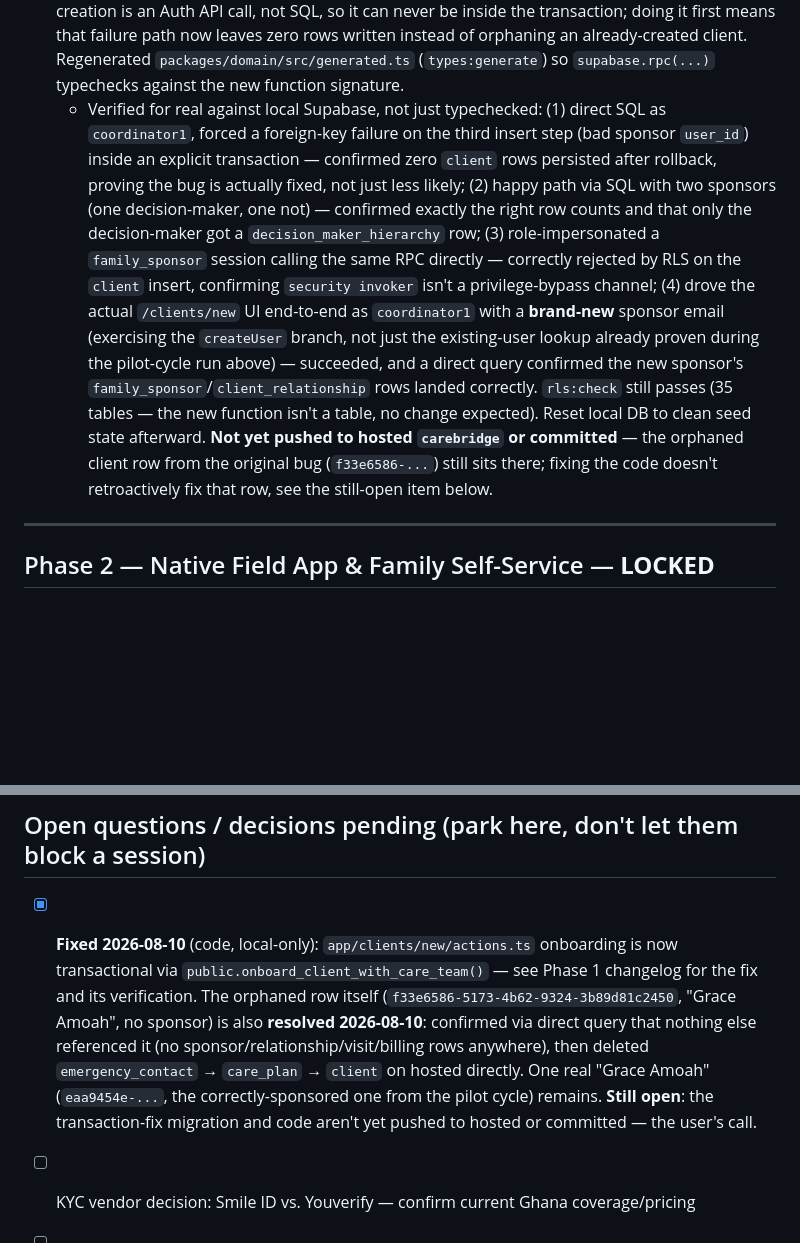
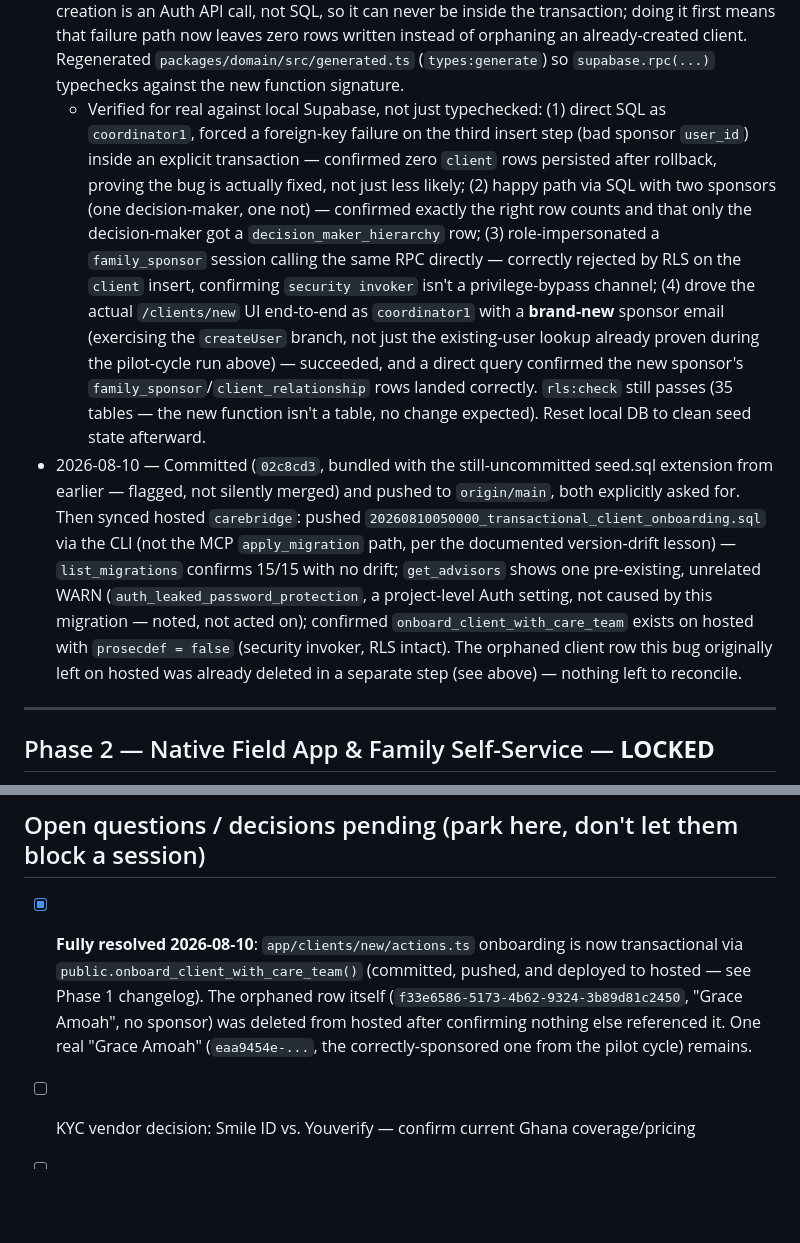
Before and after one commit to tx3805843/carebridge, a Markdown page: carebridge-roadmap.md, 2 parts joined by grey strips. GitHub-like rendering; blank space fills up the shorter version.

Commit message:
Update roadmap: transactional-onboarding fix and hosted sync fully closed
Reflects the migration landing on hosted carebridge and the orphaned
client row cleanup, both done after the previous commit.

Co-Authored-By: Claude Sonnet 5 <noreply@anthropic.com>

```diff
--- a/carebridge-roadmap.md
+++ b/carebridge-roadmap.md
@@ -148,7 +148,8 @@ Last updated: 2026-08-10 (session end) — **Phase 1 app-code-complete, and 2 of
   - **Found and flagged a real bug, not yet fixed**: the client-onboarding server action (`app/clients/new/actions.ts`) is not transactional. Testing this required the hosted `SUPABASE_SERVICE_ROLE_KEY`, and a first attempt ran without it — `createAdminClient()` throws immediately on an empty key (fails at client construction, not just on the first admin-API call) — but by then the action had already committed the `client`/`care_plan`/`emergency_contact` inserts. Result: an orphaned client row (`f33e6586-5173-4b62-9324-3b89d81c2450`, "Grace Amoah", no sponsor/relationship rows) sits on hosted right now. Left in place rather than deleted unilaterally. **New open item, tracked below**: wrap the multi-table onboarding insert in a single transaction (RPC/Postgres function) so a partial failure can't leave orphaned client data.
   - Needed the hosted **service-role key** for this (the onboarding action calls `createAdminClient()` unconditionally, even just to look up an existing sponsor) — asked the user explicitly, flagged as higher blast-radius than the earlier PAT (full RLS bypass on the health-data project), used once in a gitignored `.env.local`, restored to local-dev defaults afterward, not persisted anywhere else.
 - 2026-08-10 — Fixed the onboarding-transaction bug found above. Added `public.onboard_client_with_care_team()` (`supabase/migrations/20260810050000_transactional_client_onboarding.sql`) — one Postgres function doing all six inserts (client, care_plan, emergency_contact, family_sponsor × N, client_relationship × N, decision_maker_hierarchy × N) in a single transaction. Deliberately `security invoker` (the default), not `security definer` — every insert still runs as the calling user and is still gated by that table's existing staff-only RLS policy, so this adds atomicity with no new privilege, and is safe to expose in `public` for PostgREST RPC (unlike the `security definer` RLS-helper functions relocated out of `public` in `20260809180000_security_hardening.sql` for exactly the opposite reason). Rewrote `app/clients/new/actions.ts` to resolve every sponsor's `user_id` (existing lookup or new `auth.admin.createUser`) *before* calling the RPC at all — GoTrue account creation is an Auth API call, not SQL, so it can never be inside the transaction; doing it first means that failure path now leaves zero rows written instead of orphaning an already-created client. Regenerated `packages/domain/src/generated.ts` (`types:generate`) so `supabase.rpc(...)` typechecks against the new function signature.
-  - Verified for real against local Supabase, not just typechecked: (1) direct SQL as `coordinator1`, forced a foreign-key failure on the third insert step (bad sponsor `user_id`) inside an explicit transaction — confirmed zero `client` rows persisted after rollback, proving the bug is actually fixed, not just less likely; (2) happy path via SQL with two sponsors (one decision-maker, one not) — confirmed exactly the right row counts and that only the decision-maker got a `decision_maker_hierarchy` row; (3) role-impersonated a `family_sponsor` session calling the same RPC directly — correctly rejected by RLS on the `client` insert, confirming `security invoker` isn't a privilege-bypass channel; (4) drove the actual `/clients/new` UI end-to-end as `coordinator1` with a **brand-new** sponsor email (exercising the `createUser` branch, not just the existing-user lookup already proven during the pilot-cycle run above) — succeeded, and a direct query confirmed the new sponsor's `family_sponsor`/`client_relationship` rows landed correctly. `rls:check` still passes (35 tables — the new function isn't a table, no change expected). Reset local DB to clean seed state afterward. **Not yet pushed to hosted `carebridge` or committed** — the orphaned client row from the original bug (`f33e6586-...`) still sits there; fixing the code doesn't retroactively fix that row, see the still-open item below.
+  - Verified for real against local Supabase, not just typechecked: (1) direct SQL as `coordinator1`, forced a foreign-key failure on the third insert step (bad sponsor `user_id`) inside an explicit transaction — confirmed zero `client` rows persisted after rollback, proving the bug is actually fixed, not just less likely; (2) happy path via SQL with two sponsors (one decision-maker, one not) — confirmed exactly the right row counts and that only the decision-maker got a `decision_maker_hierarchy` row; (3) role-impersonated a `family_sponsor` session calling the same RPC directly — correctly rejected by RLS on the `client` insert, confirming `security invoker` isn't a privilege-bypass channel; (4) drove the actual `/clients/new` UI end-to-end as `coordinator1` with a **brand-new** sponsor email (exercising the `createUser` branch, not just the existing-user lookup already proven during the pilot-cycle run above) — succeeded, and a direct query confirmed the new sponsor's `family_sponsor`/`client_relationship` rows landed correctly. `rls:check` still passes (35 tables — the new function isn't a table, no change expected). Reset local DB to clean seed state afterward.
+- 2026-08-10 — Committed (`02c8cd3`, bundled with the still-uncommitted seed.sql extension from earlier — flagged, not silently merged) and pushed to `origin/main`, both explicitly asked for. Then synced hosted `carebridge`: pushed `20260810050000_transactional_client_onboarding.sql` via the CLI (not the MCP `apply_migration` path, per the documented version-drift lesson) — `list_migrations` confirms 15/15 with no drift; `get_advisors` shows one pre-existing, unrelated WARN (`auth_leaked_password_protection`, a project-level Auth setting, not caused by this migration — noted, not acted on); confirmed `onboard_client_with_care_team` exists on hosted with `prosecdef = false` (security invoker, RLS intact). The orphaned client row this bug originally left on hosted was already deleted in a separate step (see above) — nothing left to reconcile.
 
 ---
 
@@ -186,7 +187,7 @@ Last updated: 2026-08-10 (session end) — **Phase 1 app-code-complete, and 2 of
 
 ## Open questions / decisions pending (park here, don't let them block a session)
 
-- [x] **Fixed 2026-08-10** (code, local-only): `app/clients/new/actions.ts` onboarding is now transactional via `public.onboard_client_with_care_team()` — see Phase 1 changelog for the fix and its verification. The orphaned row itself (`f33e6586-5173-4b62-9324-3b89d81c2450`, "Grace Amoah", no sponsor) is also **resolved 2026-08-10**: confirmed via direct query that nothing else referenced it (no sponsor/relationship/visit/billing rows anywhere), then deleted `emergency_contact` → `care_plan` → `client` on hosted directly. One real "Grace Amoah" (`eaa9454e-...`, the correctly-sponsored one from the pilot cycle) remains. **Still open**: the transaction-fix migration and code aren't yet pushed to hosted or committed — the user's call.
+- [x] **Fully resolved 2026-08-10**: `app/clients/new/actions.ts` onboarding is now transactional via `public.onboard_client_with_care_team()` (committed, pushed, and deployed to hosted — see Phase 1 changelog). The orphaned row itself (`f33e6586-5173-4b62-9324-3b89d81c2450`, "Grace Amoah", no sponsor) was deleted from hosted after confirming nothing else referenced it. One real "Grace Amoah" (`eaa9454e-...`, the correctly-sponsored one from the pilot cycle) remains.
 - [ ] KYC vendor decision: Smile ID vs. Youverify — confirm current Ghana coverage/pricing
 - [ ] DataFlow Group PSV engagement for NMC verification — commercially viable at pilot scale, or manual portal checks sufficient for 10-20 families?
 - [ ] HeFRA exact licensing category confirmation (call logged? outcome?)
```
Also changed, not shown: other parts of carebridge-roadmap.md (+1 -1 lines).
